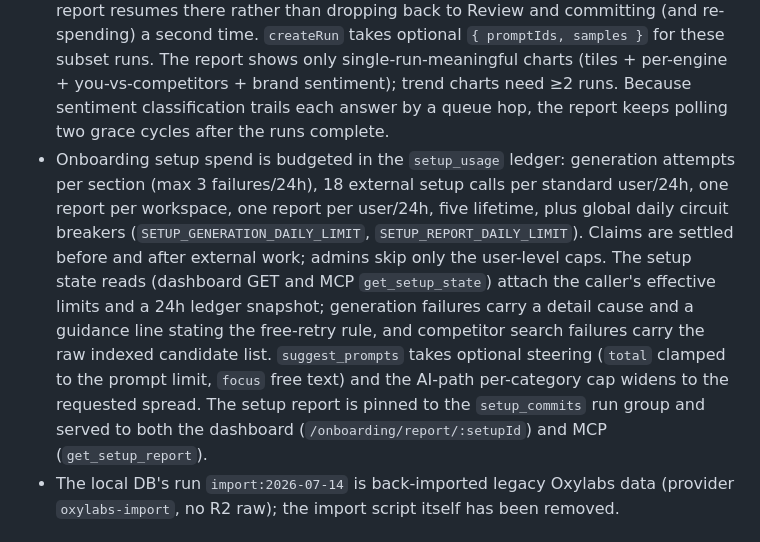
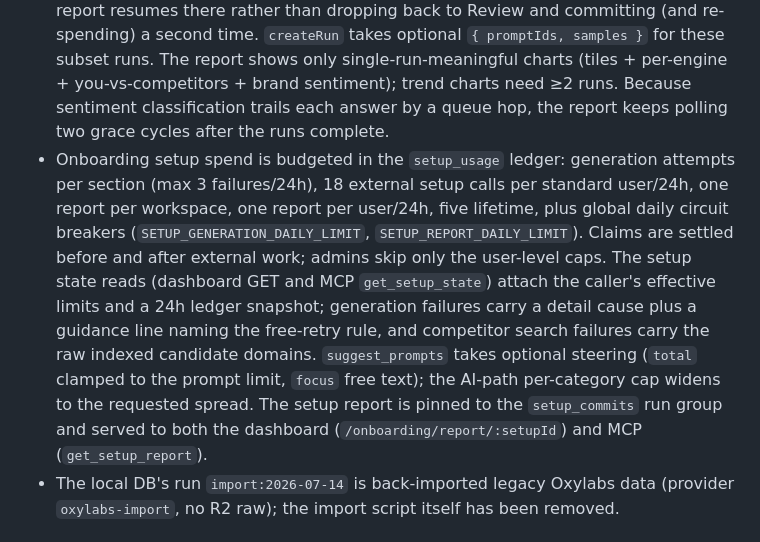
Before and after one commit to emaitchess/refd, a Markdown page: CLAUDE.md, the part around one of its changes. Rendered like a GitHub page.

```diff
--- a/CLAUDE.md
+++ b/CLAUDE.md
@@ -86,7 +86,7 @@ recovery cron (every 5m) → resume due initial-dispatch plans without creating
 - Grok/Copilot surfaces are config-only additions (new `dataset_id` + surface enum) — no new client code.
 - Each workspace picks which AI surfaces to track (`workspaces.surfaces` JSON, null = the entitlement default); `createRun` fans out only to the effective enabled surfaces (a real cost lever). Standard users can enable 3; administrators can enable all 5. Set in the onboarding prompts step + Settings via the `/settings` router (`enabledSurfaces()` validates, orders, and bounds stored selections).
 - Onboarding `commit` fires a preliminary `onboard` run (1 prompt/category, sample=1, key `onboard:<wsId>`) that the report step polls live, plus a background `onboard-bg:<wsId>` run for the remaining prompts; the full set joins scheduled runs only when the workspace has recurring monitoring access. **`commit` does not finish onboarding** — the live report is the last wizard step, so `onboardingCompleted` flips only in `POST /onboarding/complete` ("enter dashboard", wrapped by the MCP `complete_setup` tool). `profile.committed` marks the in-between so a reload on the report resumes there rather than dropping back to Review and committing (and re-spending) a second time. `createRun` takes optional `{ promptIds, samples }` for these subset runs. The report shows only single-run-meaningful charts (tiles + per-engine + you-vs-competitors + brand sentiment); trend charts need ≥2 runs. Because sentiment classification trails each answer by a queue hop, the report keeps polling two grace cycles after the runs complete.
-- Onboarding setup spend is budgeted in the `setup_usage` ledger: generation attempts per section (max 3 failures/24h), 18 external setup calls per standard user/24h, one report per workspace, one report per user/24h, five lifetime, plus global daily circuit breakers (`SETUP_GENERATION_DAILY_LIMIT`, `SETUP_REPORT_DAILY_LIMIT`). Claims are settled before and after external work; admins skip only the user-level caps. The setup state reads (dashboard GET and MCP `get_setup_state`) attach the caller's effective limits and a 24h ledger snapshot; generation failures carry a detail cause and a guidance line stating the free-retry rule, and competitor search failures carry the raw indexed candidate list. `suggest_prompts` takes optional steering (`total` clamped to the prompt limit, `focus` free text) and the AI-path per-category cap widens to the requested spread. The setup report is pinned to the `setup_commits` run group and served to both the dashboard (`/onboarding/report/:setupId`) and MCP (`get_setup_report`).
+- Onboarding setup spend is budgeted in the `setup_usage` ledger: generation attempts per section (max 3 failures/24h), 18 external setup calls per standard user/24h, one report per workspace, one report per user/24h, five lifetime, plus global daily circuit breakers (`SETUP_GENERATION_DAILY_LIMIT`, `SETUP_REPORT_DAILY_LIMIT`). Claims are settled before and after external work; admins skip only the user-level caps. The setup state reads (dashboard GET and MCP `get_setup_state`) attach the caller's effective limits and a 24h ledger snapshot; generation failures carry a detail cause plus a guidance line naming the free-retry rule, and competitor search failures carry the raw indexed candidate domains. `suggest_prompts` takes optional steering (`total` clamped to the prompt limit, `focus` free text); the AI-path per-category cap widens to the requested spread. The setup report is pinned to the `setup_commits` run group and served to both the dashboard (`/onboarding/report/:setupId`) and MCP (`get_setup_report`).
 - The local DB's run `import:2026-07-14` is back-imported legacy Oxylabs data (provider `oxylabs-import`, no R2 raw); the import script itself has been removed.
 
 ## UI rules (see DESIGN.md for full detail)
```
Also changed, not shown: other parts of CLAUDE.md (+1 -1 lines), AGENTS.md (+1 -1 lines).
